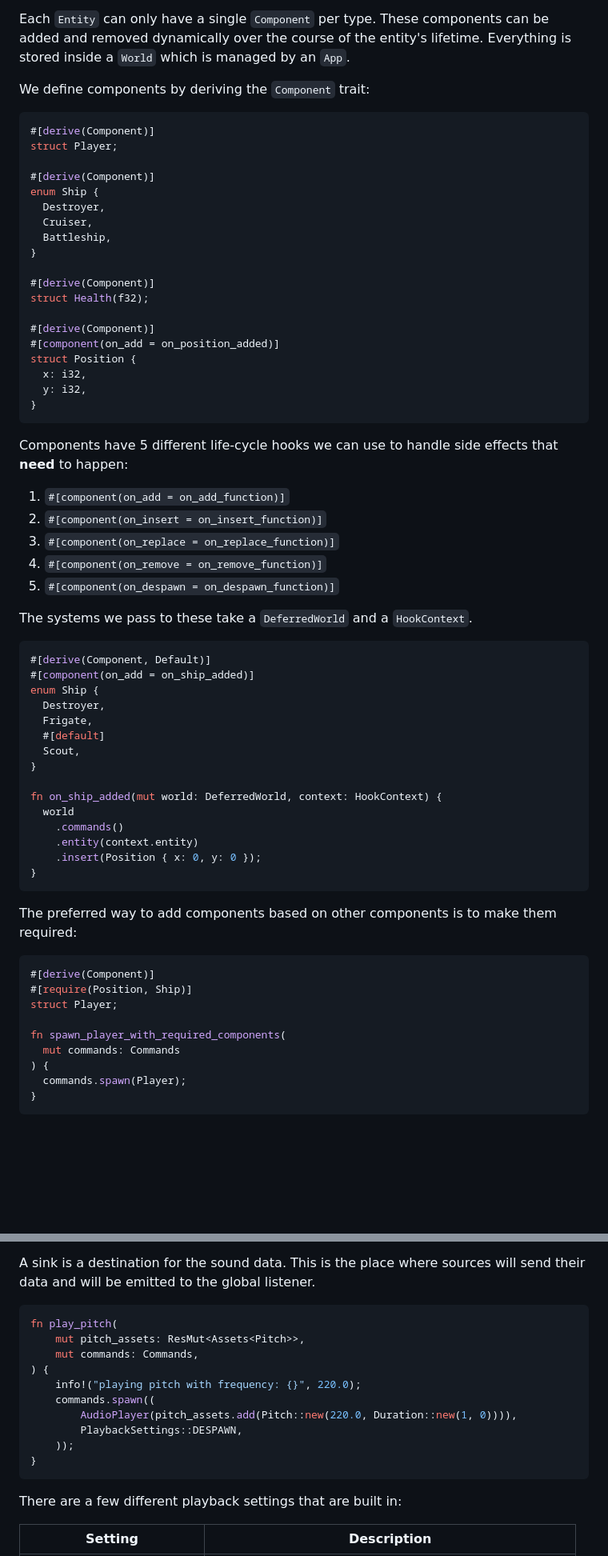
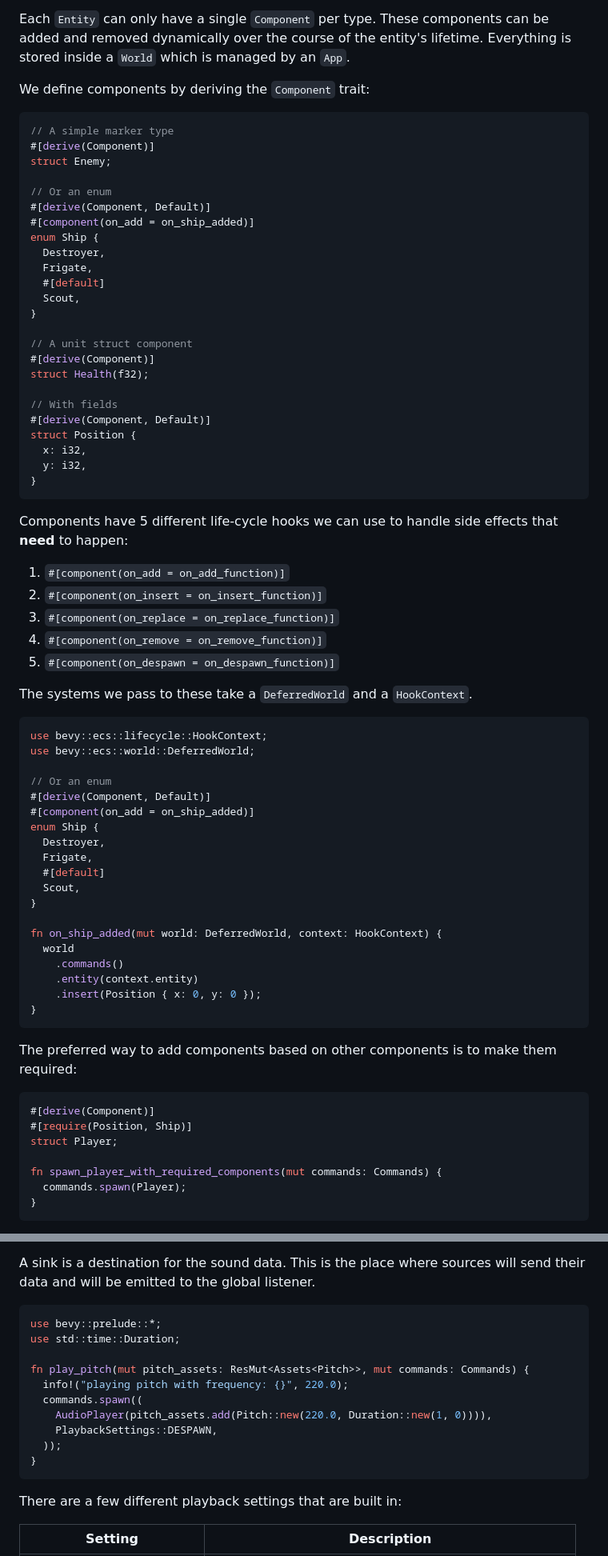
Before and after one commit to nolantait/bevy-starter, a Markdown page: TLDR.md, 2 parts joined by grey strips. Shown at 80% size. Rendered like a GitHub page; blank space fills up the shorter version.

````diff
--- a/TLDR.md
+++ b/TLDR.md
@@ -18,39 +16,11 @@ Everything is stored inside a `World` which is managed by an `App`.
 We define components by deriving the `Component` trait:
 
 ```rust
+// A simple marker type
 #[derive(Component)]
-struct Player;
-
-#[derive(Component)]
-enum Ship {
-  Destroyer,
-  Cruiser,
-  Battleship,
-}
-
-#[derive(Component)]
-struct Health(f32);
-
-#[derive(Component)]
-#[component(on_add = on_position_added)]
-struct Position {
-  x: i32,
-  y: i32,
-}
-```
-
-Components have 5 different life-cycle hooks we can use to handle side effects
-that __need__ to happen:
-
-1. `#[component(on_add = on_add_function)]`
-2. `#[component(on_insert = on_insert_function)]`
-3. `#[component(on_replace = on_replace_function)]`
-4. `#[component(on_remove = on_remove_function)]`
-5. `#[component(on_despawn = on_despawn_function)]`
-
-The systems we pass to these take a `DeferredWorld` and a `HookContext`.
-
-```rust
+struct Enemy;
+
+// Or an enum
 #[derive(Component, Default)]
 #[component(on_add = on_ship_added)]
 enum Ship {
@@ -60,6 +30,43 @@ enum Ship {
   Scout,
 }
 
+// A unit struct component
+#[derive(Component)]
+struct Health(f32);
+
+// With fields
+#[derive(Component, Default)]
+struct Position {
+  x: i32,
+  y: i32,
+}
+```
+
+Components have 5 different life-cycle hooks we can use to handle side effects
+that __need__ to happen:
+
+1. `#[component(on_add = on_add_function)]`
+2. `#[component(on_insert = on_insert_function)]`
+3. `#[component(on_replace = on_replace_function)]`
+4. `#[component(on_remove = on_remove_function)]`
+5. `#[component(on_despawn = on_despawn_function)]`
+
+The systems we pass to these take a `DeferredWorld` and a `HookContext`.
+
+```rust
+use bevy::ecs::lifecycle::HookContext;
+use bevy::ecs::world::DeferredWorld;
+
+// Or an enum
+#[derive(Component, Default)]
+#[component(on_add = on_ship_added)]
+enum Ship {
+  Destroyer,
+  Frigate,
+  #[default]
+  Scout,
+}
+
 fn on_ship_added(mut world: DeferredWorld, context: HookContext) {
   world
     .commands()
@@ -76,9 +83,7 @@ them required:
 #[require(Position, Ship)]
 struct Player;
 
-fn spawn_player_with_required_components(
-  mut commands: Commands
-) {
+fn spawn_player_with_required_components(mut commands: Commands) {
   commands.spawn(Player);
 }
 ```
@@ -1304,18 +1275,17 @@ A sink is a destination for the sound data. This is the place where sources will
 send their data and will be emitted to the global listener.
 
 ```rust
-fn play_pitch(
-    mut pitch_assets: ResMut<Assets<Pitch>>,
-    mut commands: Commands,
-) {
-    info!("playing pitch with frequency: {}", 220.0);
-    commands.spawn((
-        AudioPlayer(pitch_assets.add(Pitch::new(220.0, Duration::new(1, 0)))),
-        PlaybackSettings::DESPAWN,
-    ));
-}
-```
-
+use bevy::prelude::*;
+use std::time::Duration;
+
+fn play_pitch(mut pitch_assets: ResMut<Assets<Pitch>>, mut commands: Commands) {
+  info!("playing pitch with frequency: {}", 220.0);
+  commands.spawn((
+    AudioPlayer(pitch_assets.add(Pitch::new(220.0, Duration::new(1, 0)))),
+    PlaybackSettings::DESPAWN,
+  ));
+}
+```
 There are a few different playback settings that are built in:
 
 |Setting|Description|
````
Also changed, not shown: other parts of TLDR.md (+164 -222 lines).
